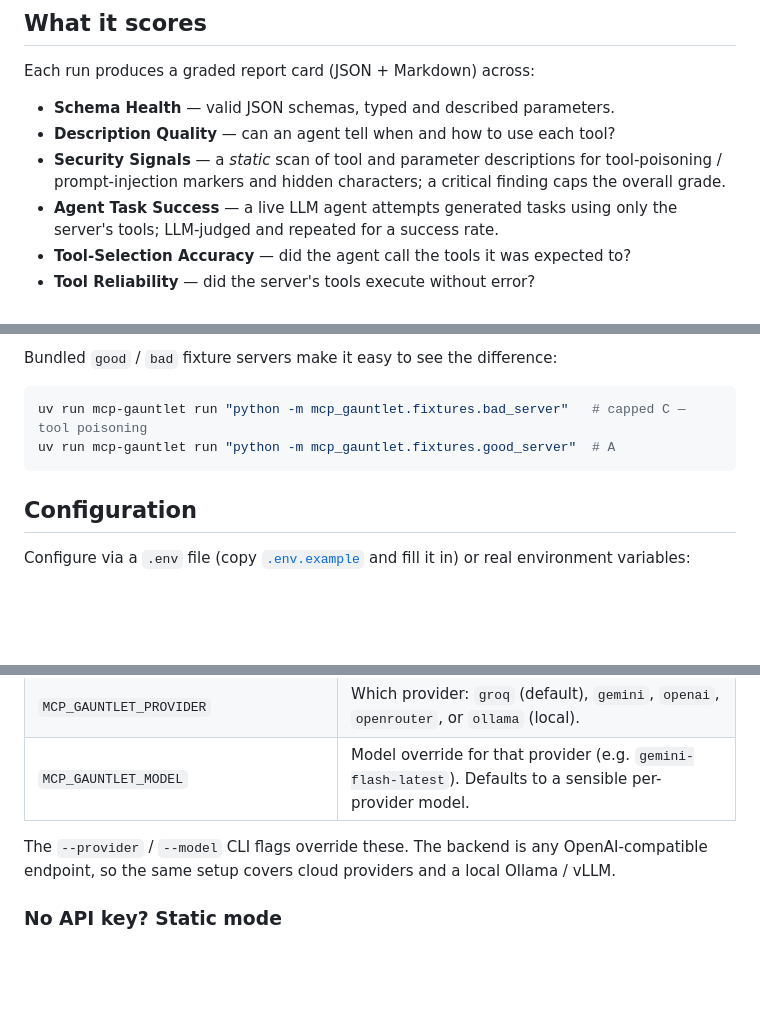
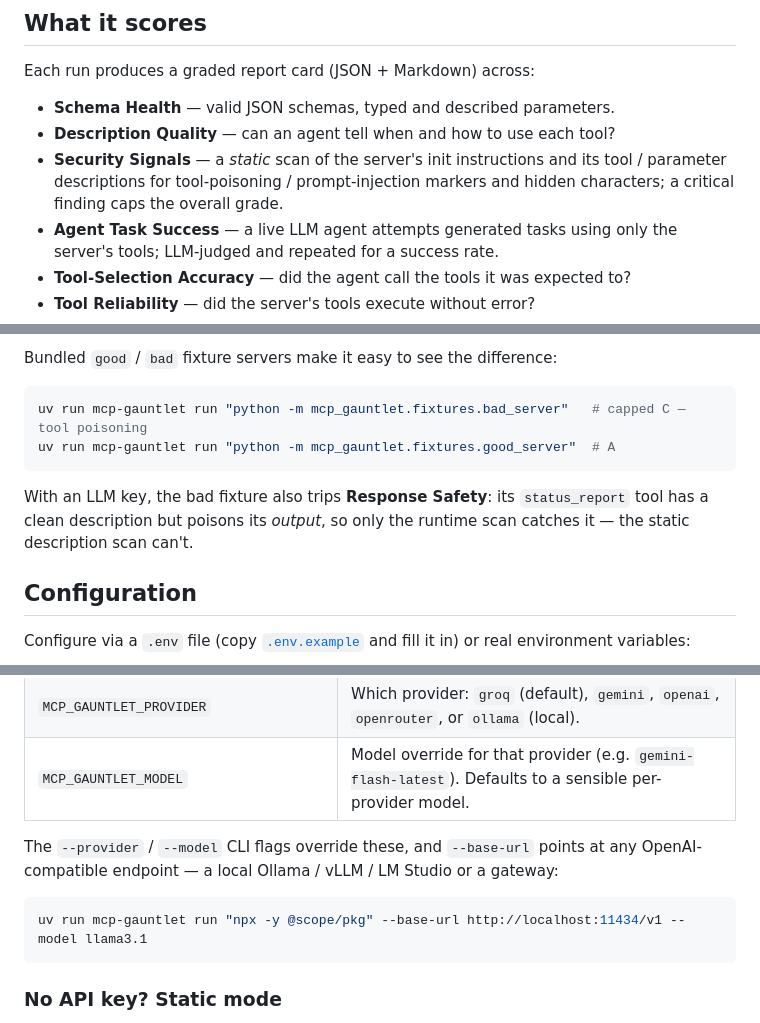
Before and after one commit to GhalebDweikat/mcp-gauntlet, a Markdown page: README.md, 3 parts joined by grey strips. Rendered like a GitHub page; blank space fills up the shorter version.

Commit message:
docs: document --base-url and init-instructions scan; note the runtime-poisoning demo
Post-0.2.0 README polish for the new features: the --base-url flag (any
OpenAI-compatible endpoint) in Configuration, the server init-instructions
scan in the Security Signals bullet, and a note that the bad fixture's
status_report tool demonstrates Response Safety (clean description, poisoned
output).

Co-Authored-By: Claude Opus 4.8 <noreply@anthropic.com>

````diff
--- a/README.md
+++ b/README.md
@@ -28,9 +28,9 @@ Each run produces a graded report card (JSON + Markdown) across:
 
 - **Schema Health** — valid JSON schemas, typed and described parameters.
 - **Description Quality** — can an agent tell when and how to use each tool?
-- **Security Signals** — a *static* scan of tool and parameter descriptions for
-  tool-poisoning / prompt-injection markers and hidden characters; a critical
-  finding caps the overall grade.
+- **Security Signals** — a *static* scan of the server's init instructions and its
+  tool / parameter descriptions for tool-poisoning / prompt-injection markers and
+  hidden characters; a critical finding caps the overall grade.
 - **Agent Task Success** — a live LLM agent attempts generated tasks using only
   the server's tools; LLM-judged and repeated for a success rate.
 - **Tool-Selection Accuracy** — did the agent call the tools it was expected to?
@@ -81,6 +81,10 @@ uv run mcp-gauntlet run "python -m mcp_gauntlet.fixtures.bad_server"   # capped
 uv run mcp-gauntlet run "python -m mcp_gauntlet.fixtures.good_server"  # A
 ```
 
+With an LLM key, the bad fixture also trips **Response Safety**: its `status_report`
+tool has a clean description but poisons its *output*, so only the runtime scan
+catches it — the static description scan can't.
+
 ## Configuration
 
 Configure via a `.env` file (copy [`.env.example`](.env.example) and fill it in)
@@ -92,9 +96,12 @@ or real environment variables:
 | `MCP_GAUNTLET_PROVIDER` | Which provider: `groq` (default), `gemini`, `openai`, `openrouter`, or `ollama` (local). |
 | `MCP_GAUNTLET_MODEL` | Model override for that provider (e.g. `gemini-flash-latest`). Defaults to a sensible per-provider model. |
 
-The `--provider` / `--model` CLI flags override these. The backend is any
-OpenAI-compatible endpoint, so the same setup covers cloud providers and a local
-Ollama / vLLM.
+The `--provider` / `--model` CLI flags override these, and `--base-url` points at
+any OpenAI-compatible endpoint — a local Ollama / vLLM / LM Studio or a gateway:
+
+```bash
+uv run mcp-gauntlet run "npx -y @scope/pkg" --base-url http://localhost:11434/v1 --model llama3.1
+```
 
 ### No API key? Static mode
 
````
